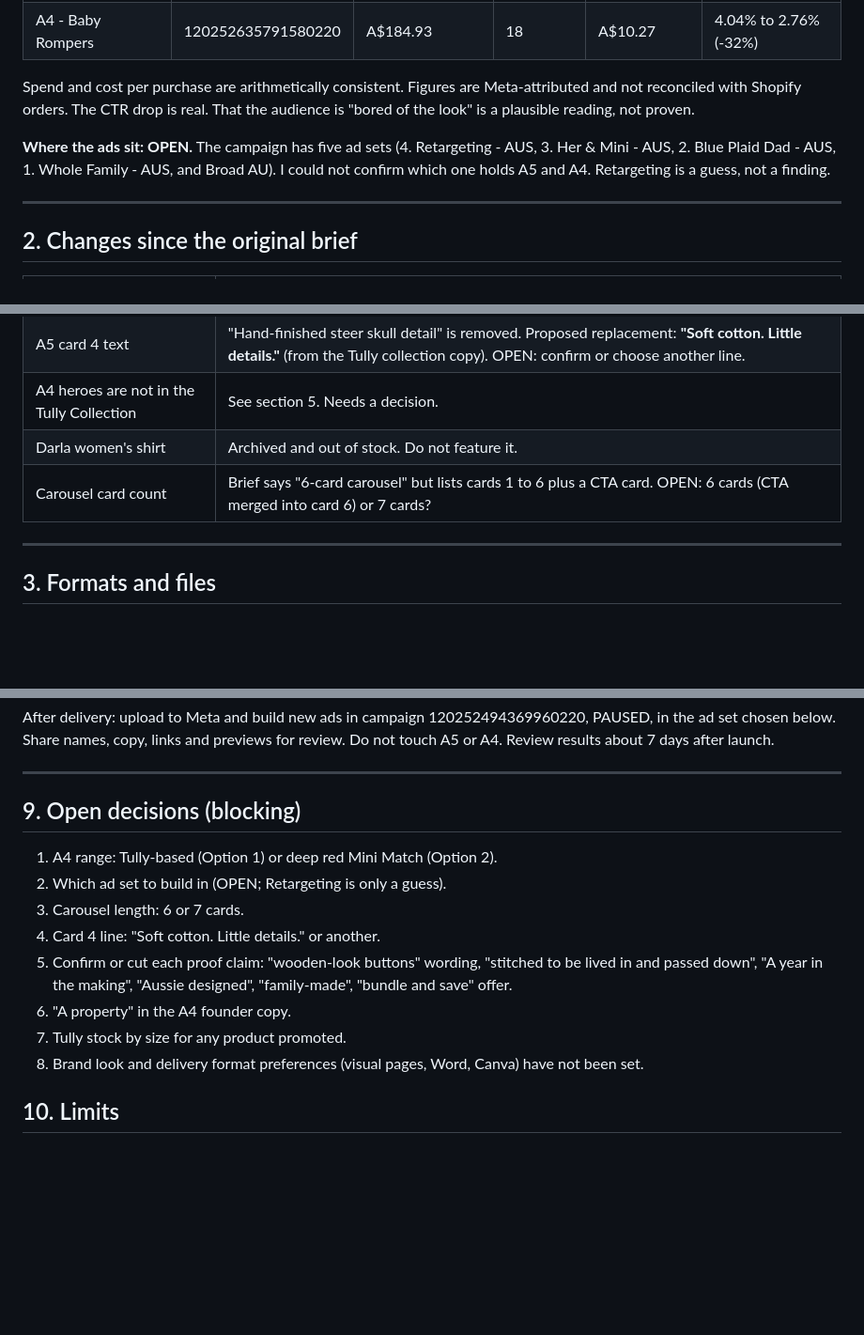
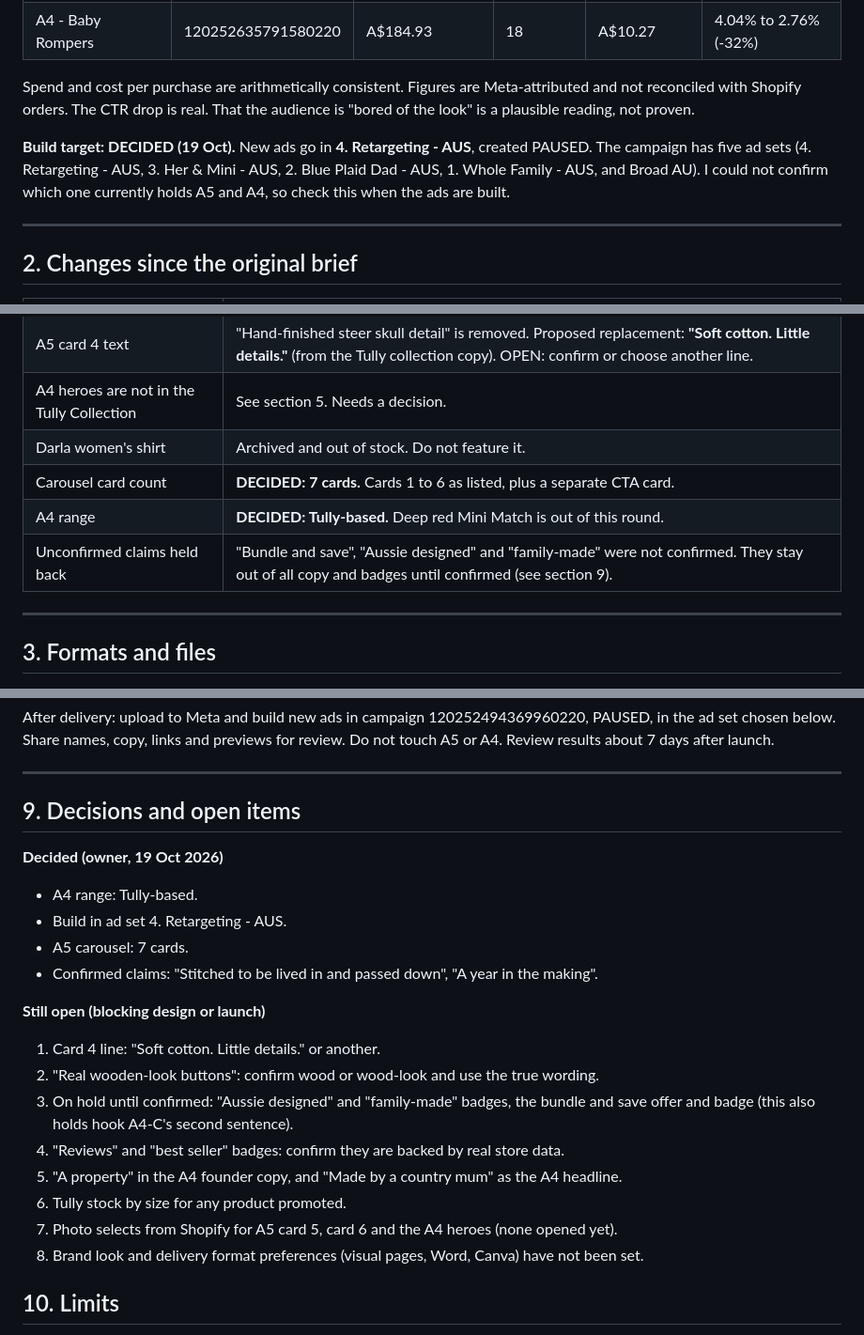
Before and after one commit to Littlewindmillcc/Claude, a Markdown page: docs/ad-creative-handoff-a5-a4.md, 3 parts joined by grey strips. Shown at 94% size. Rendered like a GitHub page; blank space fills up the shorter version.

Commit message:
Update ad creative brief with owner decisions
Co-Authored-By: Claude Sonnet 5.5 <noreply@anthropic.com>
Claude-Session: https://claude.ai/code/session_01TcveMvfoqhySkYqNXW7u4g

```diff
--- a/docs/ad-creative-handoff-a5-a4.md
+++ b/docs/ad-creative-handoff-a5-a4.md
@@ -21,7 +21,7 @@ Refresh two fatiguing ads with new creative that adds a story, a hook, a badge a
 
 Spend and cost per purchase are arithmetically consistent. Figures are Meta-attributed and not reconciled with Shopify orders. The CTR drop is real. That the audience is "bored of the look" is a plausible reading, not proven.
 
-**Where the ads sit: OPEN.** The campaign has five ad sets (4. Retargeting - AUS, 3. Her & Mini - AUS, 2. Blue Plaid Dad - AUS, 1. Whole Family - AUS, and Broad AU). I could not confirm which one holds A5 and A4. Retargeting is a guess, not a finding.
+**Build target: DECIDED (19 Oct).** New ads go in **4. Retargeting - AUS**, created PAUSED. The campaign has five ad sets (4. Retargeting - AUS, 3. Her & Mini - AUS, 2. Blue Plaid Dad - AUS, 1. Whole Family - AUS, and Broad AU). I could not confirm which one currently holds A5 and A4, so check this when the ads are built.
 
 ---
 
@@ -33,7 +33,9 @@ Spend and cost per purchase are arithmetically consistent. Figures are Meta-attr
 | A5 card 4 text | "Hand-finished steer skull detail" is removed. Proposed replacement: **"Soft cotton. Little details."** (from the Tully collection copy). OPEN: confirm or choose another line. |
 | A4 heroes are not in the Tully Collection | See section 5. Needs a decision. |
 | Darla women's shirt | Archived and out of stock. Do not feature it. |
-| Carousel card count | Brief says "6-card carousel" but lists cards 1 to 6 plus a CTA card. OPEN: 6 cards (CTA merged into card 6) or 7 cards? |
+| Carousel card count | **DECIDED: 7 cards.** Cards 1 to 6 as listed, plus a separate CTA card. |
+| A4 range | **DECIDED: Tully-based.** Deep red Mini Match is out of this round. |
+| Unconfirmed claims held back | "Bundle and save", "Aussie designed" and "family-made" were not confirmed. They stay out of all copy and badges until confirmed (see section 9). |
 
 ---
 
@@ -166,15 +166,22 @@ After delivery: upload to Meta and build new ads in campaign 120252494369960220,
 
 ---
 
-## 9. Open decisions (blocking)
+## 9. Decisions and open items
 
-1. A4 range: Tully-based (Option 1) or deep red Mini Match (Option 2).
-2. Which ad set to build in (OPEN; Retargeting is only a guess).
-3. Carousel length: 6 or 7 cards.
-4. Card 4 line: "Soft cotton. Little details." or another.
-5. Confirm or cut each proof claim: "wooden-look buttons" wording, "stitched to be lived in and passed down", "A year in the making", "Aussie designed", "family-made", "bundle and save" offer.
-6. "A property" in the A4 founder copy.
-7. Tully stock by size for any product promoted.
+**Decided (owner, 19 Oct 2026)**
+- A4 range: Tully-based.
+- Build in ad set 4. Retargeting - AUS.
+- A5 carousel: 7 cards.
+- Confirmed claims: "Stitched to be lived in and passed down", "A year in the making".
+
+**Still open (blocking design or launch)**
+1. Card 4 line: "Soft cotton. Little details." or another.
+2. "Real wooden-look buttons": confirm wood or wood-look and use the true wording.
+3. On hold until confirmed: "Aussie designed" and "family-made" badges, the bundle and save offer and badge (this also holds hook A4-C's second sentence).
+4. "Reviews" and "best seller" badges: confirm they are backed by real store data.
+5. "A property" in the A4 founder copy, and "Made by a country mum" as the A4 headline.
+6. Tully stock by size for any product promoted.
+7. Photo selects from Shopify for A5 card 5, card 6 and the A4 heroes (none opened yet).
 8. Brand look and delivery format preferences (visual pages, Word, Canva) have not been set.
 
 ## 10. Limits
```
Also changed, not shown: other parts of docs/ad-creative-handoff-a5-a4.md (+8 -10 lines).
